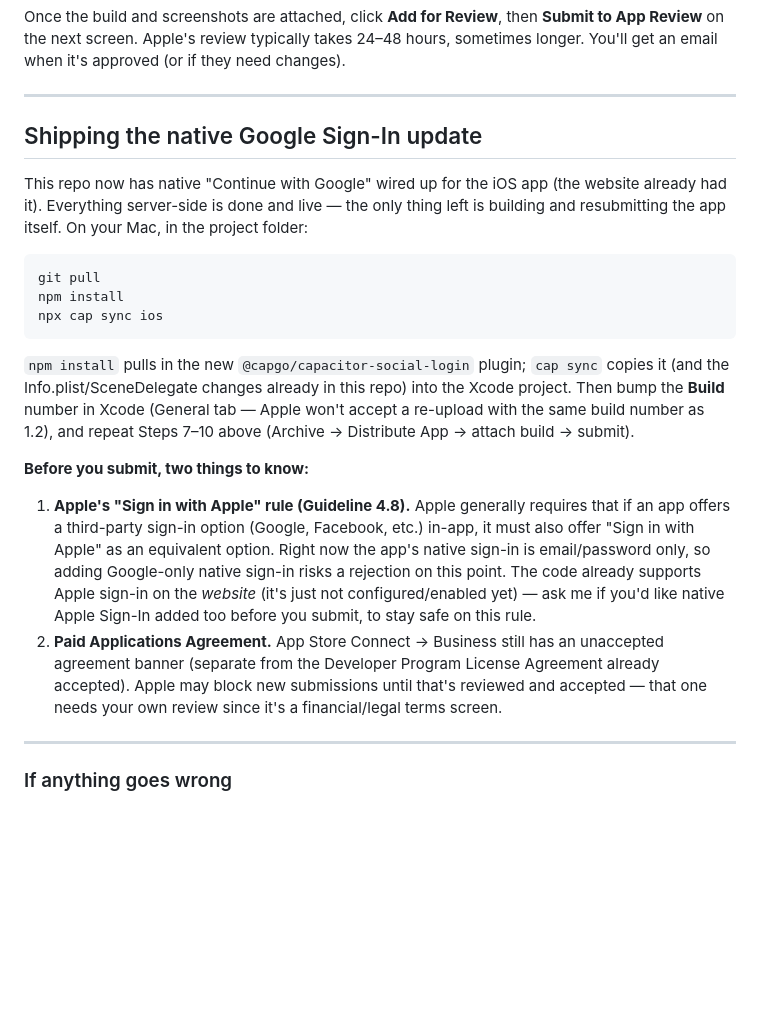
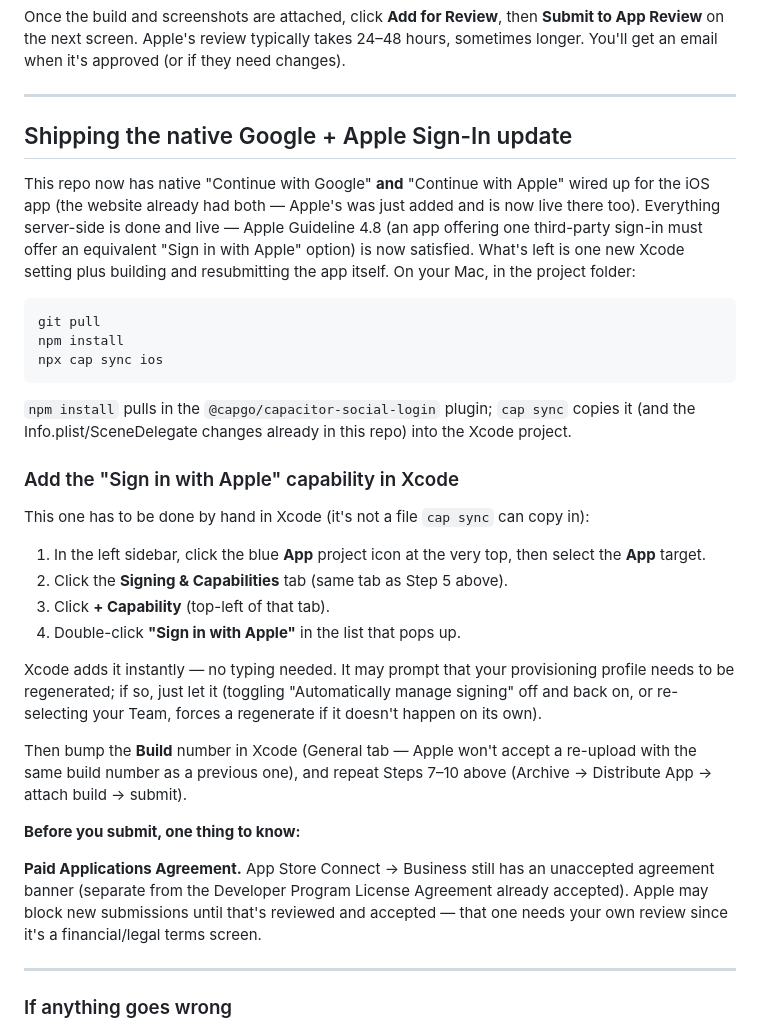
Before and after one commit to gregorydepasquale-dotcom/find-my-agent, a Markdown page: appstore-assets/Build-and-Submit-Agentr-to-App-Store.md, the part around the change. Rendered like a GitHub page; blank space fills up the shorter version.

Commit message:
Document the Mac-side steps to add native Apple Sign-In

````diff
--- a/appstore-assets/Build-and-Submit-Agentr-to-App-Store.md
+++ b/appstore-assets/Build-and-Submit-Agentr-to-App-Store.md
@@ -91,11 +91,14 @@ Once the build and screenshots are attached, click **Add for Review**, then **Su
 
 ---
 
-## Shipping the native Google Sign-In update
+## Shipping the native Google + Apple Sign-In update
 
-This repo now has native "Continue with Google" wired up for the iOS app (the website already had
-it). Everything server-side is done and live — the only thing left is building and resubmitting
-the app itself. On your Mac, in the project folder:
+This repo now has native "Continue with Google" **and** "Continue with Apple" wired up for the
+iOS app (the website already had both — Apple's was just added and is now live there too).
+Everything server-side is done and live — Apple Guideline 4.8 (an app offering one third-party
+sign-in must offer an equivalent "Sign in with Apple" option) is now satisfied. What's left is one
+new Xcode setting plus building and resubmitting the app itself. On your Mac, in the project
+folder:
 
 ```
 git pull
@@ -103,24 +106,33 @@ npm install
 npx cap sync ios
 ```
 
-`npm install` pulls in the new `@capgo/capacitor-social-login` plugin; `cap sync` copies it (and
-the Info.plist/SceneDelegate changes already in this repo) into the Xcode project. Then bump the
-**Build** number in Xcode (General tab — Apple won't accept a re-upload with the same build number
-as 1.2), and repeat Steps 7–10 above (Archive → Distribute App → attach build → submit).
+`npm install` pulls in the `@capgo/capacitor-social-login` plugin; `cap sync` copies it (and the
+Info.plist/SceneDelegate changes already in this repo) into the Xcode project.
 
-**Before you submit, two things to know:**
+### Add the "Sign in with Apple" capability in Xcode
 
-1. **Apple's "Sign in with Apple" rule (Guideline 4.8).** Apple generally requires that if an app
-   offers a third-party sign-in option (Google, Facebook, etc.) in-app, it must also offer
-   "Sign in with Apple" as an equivalent option. Right now the app's native sign-in is
-   email/password only, so adding Google-only native sign-in risks a rejection on this point.
-   The code already supports Apple sign-in on the *website* (it's just not configured/enabled
-   yet) — ask me if you'd like native Apple Sign-In added too before you submit, to stay safe on
-   this rule.
-2. **Paid Applications Agreement.** App Store Connect → Business still has an unaccepted
-   agreement banner (separate from the Developer Program License Agreement already accepted).
-   Apple may block new submissions until that's reviewed and accepted — that one needs your own
-   review since it's a financial/legal terms screen.
+This one has to be done by hand in Xcode (it's not a file `cap sync` can copy in):
+
+1. In the left sidebar, click the blue **App** project icon at the very top, then select the
+   **App** target.
+2. Click the **Signing & Capabilities** tab (same tab as Step 5 above).
+3. Click **+ Capability** (top-left of that tab).
+4. Double-click **"Sign in with Apple"** in the list that pops up.
+
+Xcode adds it instantly — no typing needed. It may prompt that your provisioning profile needs to
+be regenerated; if so, just let it (toggling "Automatically manage signing" off and back on, or
+re-selecting your Team, forces a regenerate if it doesn't happen on its own).
+
+Then bump the **Build** number in Xcode (General tab — Apple won't accept a re-upload with the
+same build number as a previous one), and repeat Steps 7–10 above (Archive → Distribute App →
+attach build → submit).
+
+**Before you submit, one thing to know:**
+
+**Paid Applications Agreement.** App Store Connect → Business still has an unaccepted agreement
+banner (separate from the Developer Program License Agreement already accepted). Apple may block
+new submissions until that's reviewed and accepted — that one needs your own review since it's a
+financial/legal terms screen.
 
 ---
 
````
